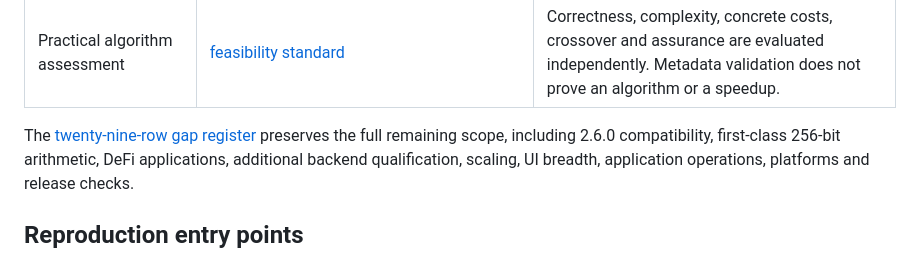
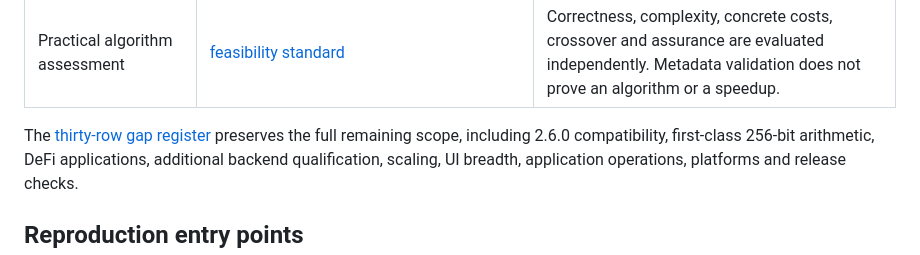
Before and after one commit to TheDarkLightX/ZenoFCIS, a Markdown page: docs/DEVELOPMENT_27.md, the part around the change. Drawn GitHub-style.

```diff
--- a/docs/DEVELOPMENT_27.md
+++ b/docs/DEVELOPMENT_27.md
@@ -38,7 +38,7 @@ build targets and evidence outside the frozen source under qualification.
 | Composition and native refinement | `crates/zeno-fcis-contract/src/checked_composition/`, `verification/verus/` | Models, restricted native checks and formal statements have distinct scopes. The complete parser-to-native-checker refinement chain remains open. |
 | Practical algorithm assessment | [feasibility standard](RESEARCH_FEASIBILITY.md) | Correctness, complexity, concrete costs, crossover and assurance are evaluated independently. Metadata validation does not prove an algorithm or a speedup. |
 
-The [twenty-nine-row gap register](FACTORY_GAPS_27.md) preserves the full remaining
+The [thirty-row gap register](FACTORY_GAPS_27.md) preserves the full remaining
 scope, including 2.6.0 compatibility, first-class 256-bit arithmetic, DeFi
 applications, additional backend qualification, scaling, UI breadth, application
 operations, platforms and release checks.
```
Also changed, not shown: docs/FACTORY_GAPS_27.md (+2 -1 lines).
